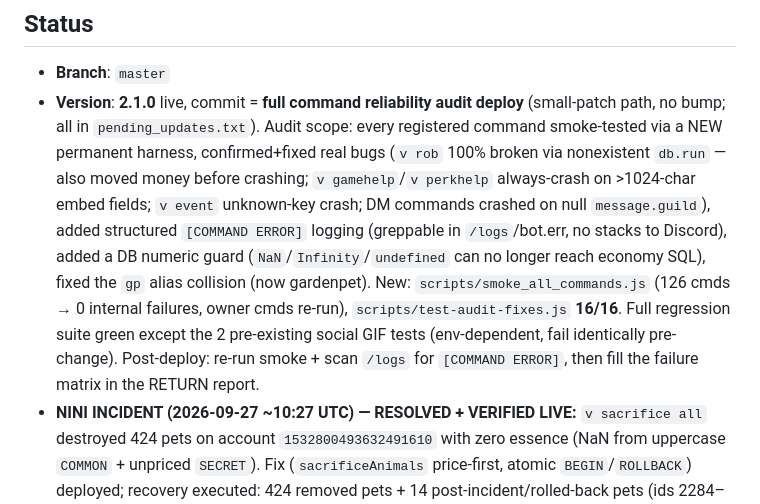
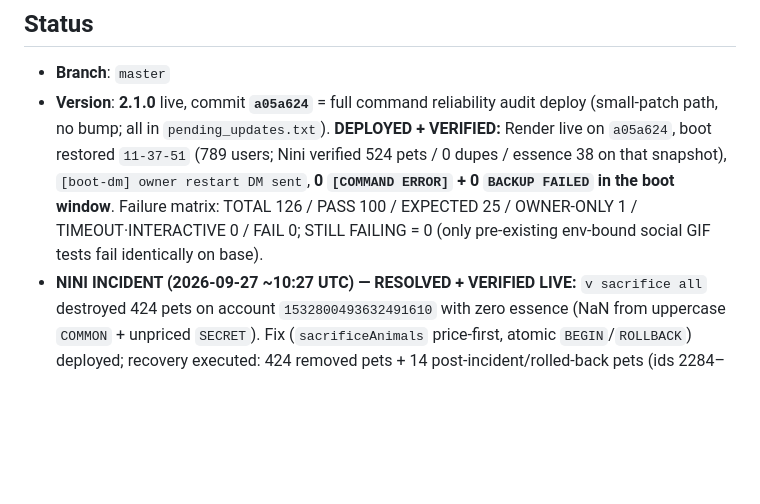
Before and after one commit to yhazmi170-jpg/gambot, a Markdown page: HANDOFF.md, the part around the change. GitHub-like rendering; blank space fills up the shorter version.

Commit message:
HANDOFF: audit deployed + verified live (a05a624, Nini 524 pets intact, 0 COMMAND ERROR)

```diff
--- a/HANDOFF.md
+++ b/HANDOFF.md
@@ -5,7 +5,7 @@
 
 ## Status
 - **Branch**: `master`
-- **Version**: **2.1.0** live, commit = **full command reliability audit deploy** (small-patch path, no bump; all in `pending_updates.txt`). Audit scope: every registered command smoke-tested via a NEW permanent harness, confirmed+fixed real bugs (`v rob` 100% broken via nonexistent `db.run` — also moved money before crashing; `v gamehelp`/`v perkhelp` always-crash on >1024-char embed fields; `v event` unknown-key crash; DM commands crashed on null `message.guild`), added structured `[COMMAND ERROR]` logging (greppable in `/logs`/bot.err, no stacks to Discord), added a DB numeric guard (`NaN`/`Infinity`/`undefined` can no longer reach economy SQL), fixed the `gp` alias collision (now gardenpet). New: `scripts/smoke_all_commands.js` (126 cmds → 0 internal failures, owner cmds re-run), `scripts/test-audit-fixes.js` **16/16**. Full regression suite green except the 2 pre-existing social GIF tests (env-dependent, fail identically pre-change). Post-deploy: re-run smoke + scan `/logs` for `[COMMAND ERROR]`, then fill the failure matrix in the RETURN report.
+- **Version**: **2.1.0** live, commit **`a05a624`** = full command reliability audit deploy (small-patch path, no bump; all in `pending_updates.txt`). **DEPLOYED + VERIFIED:** Render live on `a05a624`, boot restored `11-37-51` (789 users; Nini verified 524 pets / 0 dupes / essence 38 on that snapshot), `[boot-dm] owner restart DM sent`, **0 `[COMMAND ERROR]` + 0 `BACKUP FAILED` in the boot window**. Failure matrix: TOTAL 126 / PASS 100 / EXPECTED 25 / OWNER-ONLY 1 / TIMEOUT·INTERACTIVE 0 / FAIL 0; STILL FAILING = 0 (only pre-existing env-bound social GIF tests fail identically on base).
 - **NINI INCIDENT (2026-09-27 ~10:27 UTC) — RESOLVED + VERIFIED LIVE:** `v sacrifice all` destroyed 424 pets on account `1532800493632491610` with zero essence (NaN from uppercase `COMMON` + unpriced `SECRET`). Fix (`sacrificeAnimals` price-first, atomic `BEGIN`/`ROLLBACK`) deployed; recovery executed: 424 removed pets + 14 post-incident/rolled-back pets (ids 2284–2297) re-inserted via future-dated patch `gambot-2026-09-27T12-46-34-317Z.db`, boot-restored (sha `a0a27957e00bf39f`, 789 users), verified in backup `11-22-51`: Nini **524 pets, 0 dupes, team 485/483/475, essence 38, balance 194,271,516/gems 4013/xp 269**. Patch REAPED (git rm) + stale `11-11-42` reaped; newest snapshot = real `11-22-51`. Live version (post-recovery): commit `824d42690e7e9dda22f7bf89ba0d7674ed56fdc3`. Nini has NOT yet re-sacrificed (she runs it herself; the rest price at 15,909 under the fix).
 - **Version**: `2.0.5` live. **Host migrated to NEW Render account** — gambot live at `https://gambot-hle3.onrender.com/health`, sentinel live at `https://sentinel-wqrw.onrender.com/` ("Sentinel is running"). Old account suspended / keys dead — do NOT use old URLs. Keepalive + docs repointed. **v2.0.5 adds `v activity`** usage analytics. **v2.0.4 lb fix:** `v lb`/`v slb` now count unclaimed inbox money (giveaway prizes + gifts were invisible until claimed — user-reported). **0-entry giveaways refund the host in full** (previously host's prize was destroyed). **sql.js long-uptime crash on 2026-09-25 (05:20–11:02Z)** frozen DB — see CHANGELOG; recovered via redeploy, 779 users intact.
 
```
